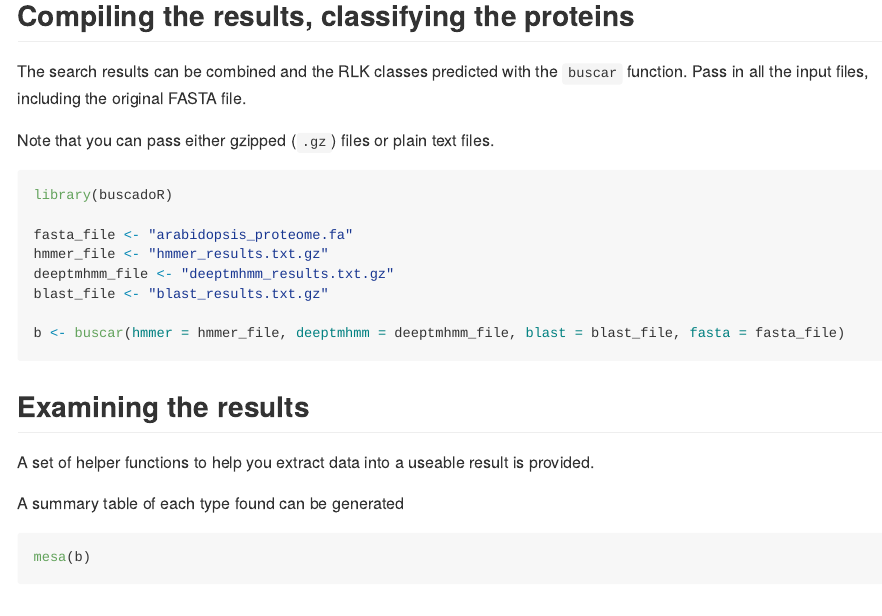
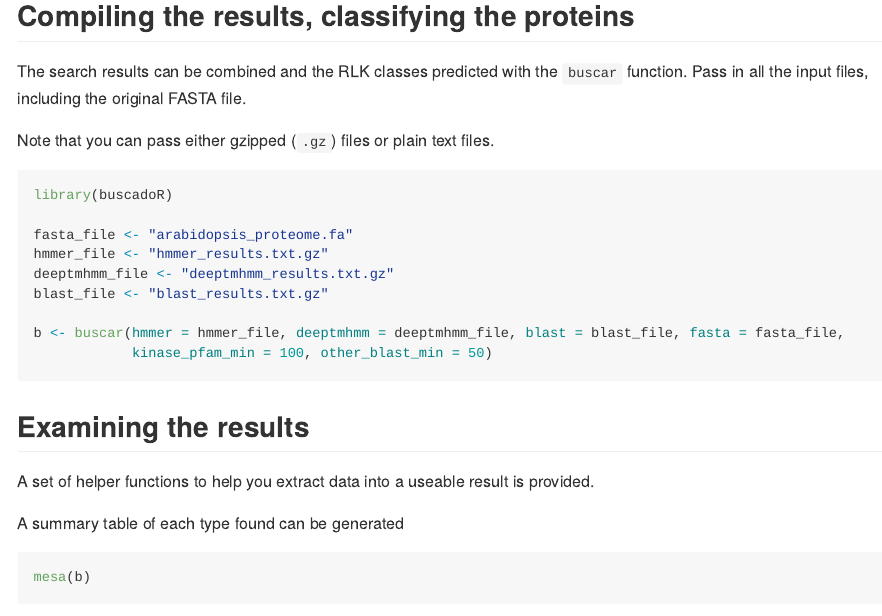
Before and after one commit to TeamMacLean/buscadoR, an R Markdown document (README.Rmd): the page in a window 1100 px wide, from 830 px down. The pictures show the output file README.md that the author committed with the source, drawn offline in the style of GitHub.

Commit message:
build readme

````diff
--- a/README.Rmd
+++ b/README.Rmd
@@ -56,7 +56,8 @@ hmmer_file <- "hmmer_results.txt.gz"
 deeptmhmm_file <- "deeptmhmm_results.txt.gz"
 blast_file <- "blast_results.txt.gz"
 
-b <- buscar(hmmer = hmmer_file, deeptmhmm = deeptmhmm_file, blast = blast_file, fasta = fasta_file)
+b <- buscar(hmmer = hmmer_file, deeptmhmm = deeptmhmm_file, blast = blast_file, fasta = fasta_file,
+            kinase_pfam_min = 100, other_blast_min = 50)
 ```
 ```{r, echo=FALSE}
 library(buscadoR)
````
Also changed, not shown: README.md.
